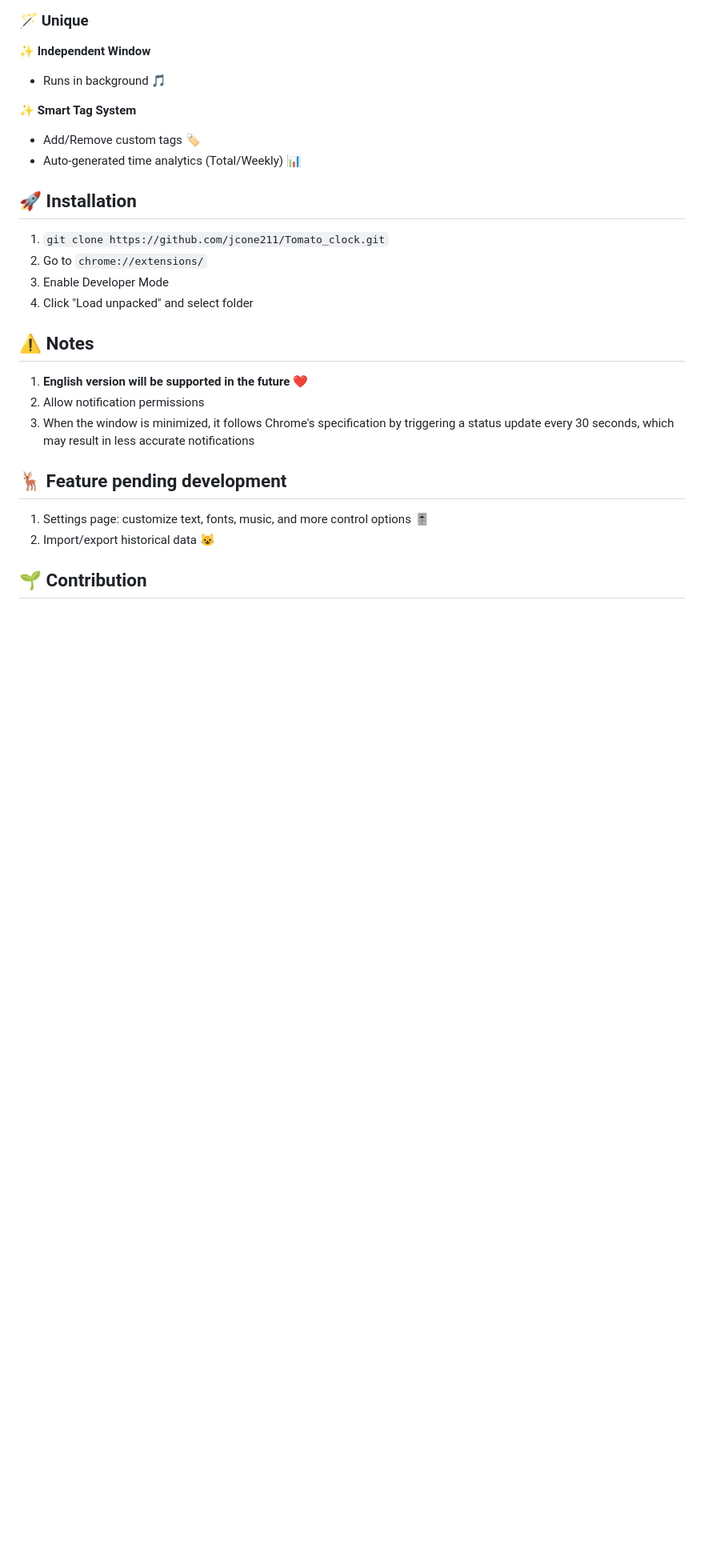
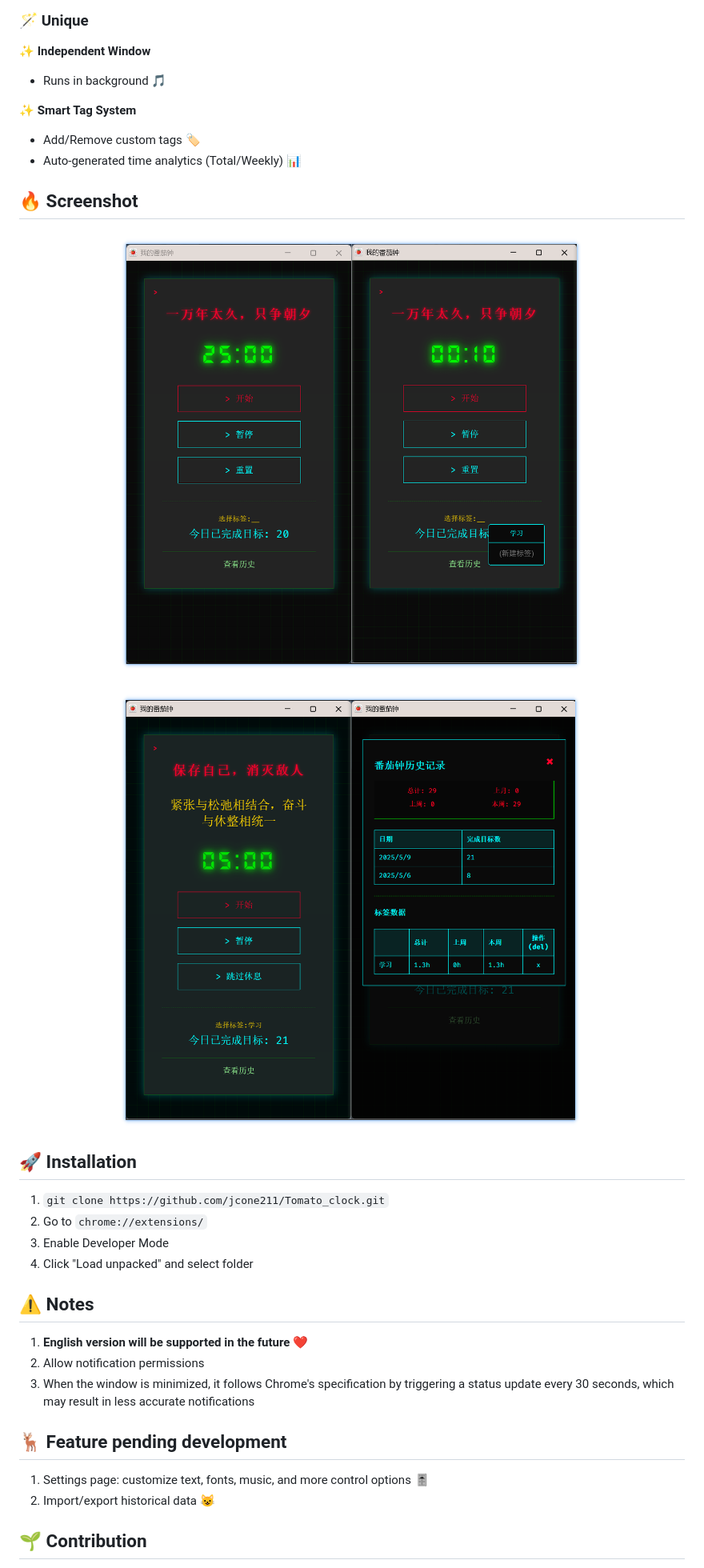
Before and after one commit to jcone211/Tomato_clock, a Markdown page: README_en.md, the part around the change printed below. Shown: that part at 80% size. Drawn GitHub-style; pictures changed too: images/README_en/1746788080501.png (added), images/README_en/1746788165206.png (added); blank space fills up the shorter version.

```diff
--- a/README_en.md
+++ b/README_en.md
@@ -29,6 +29,16 @@
 - Add/Remove custom tags 🏷️
 - Auto-generated time analytics (Total/Weekly) 📊
 
+
+
+## 🔥 Screenshot
+
+![1746788165206](images/README_en/1746788165206.png)
+
+![1746788080501](images/README_en/1746788080501.png)
+
+
+
 ## 🚀 Installation
 
 1. `git clone https://github.com/jcone211/Tomato_clock.git`
@@ -36,12 +46,16 @@
 3. Enable Developer Mode
 4. Click "Load unpacked" and select folder
 
+
+
 ## ⚠️ Notes
 
 1. **English version will be supported in the future** ❤
 2. Allow notification permissions
 3. When the window is minimized, it follows Chrome's specification by triggering a status update every 30 seconds, which may result in less accurate notifications
 
+
+
 ## 🦌 Feature pending development
 
 1. Settings page: customize text, fonts, music, and more control options 🎚️
```
Also changed, not shown: other parts of README_en.md (+4 -2 lines), README.md (+14 -2 lines).
